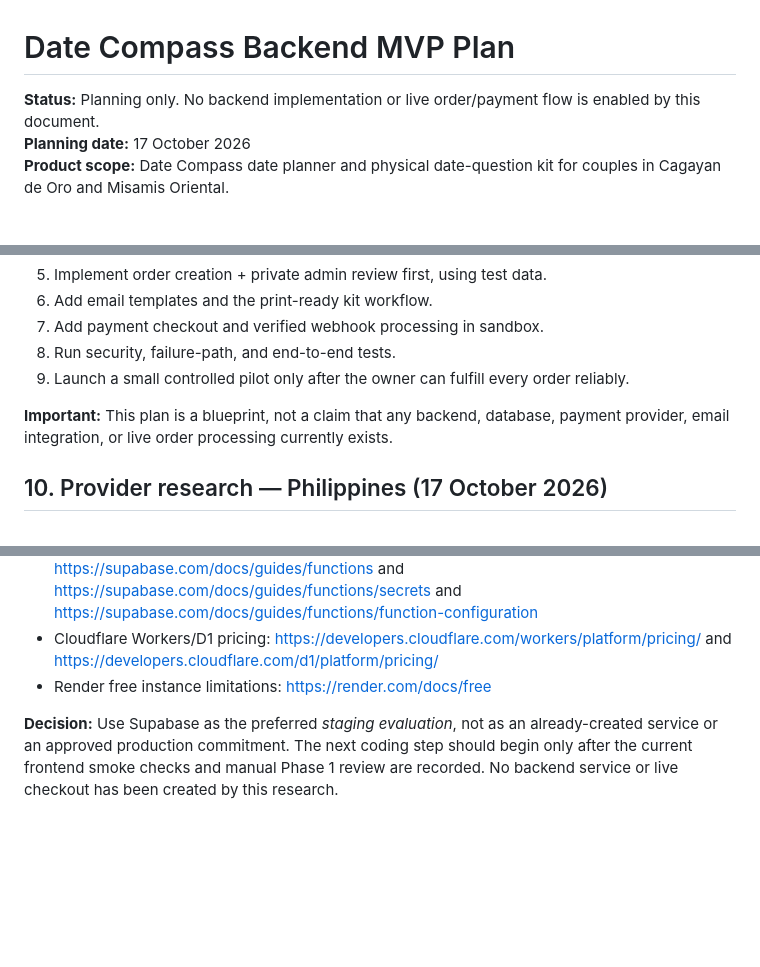
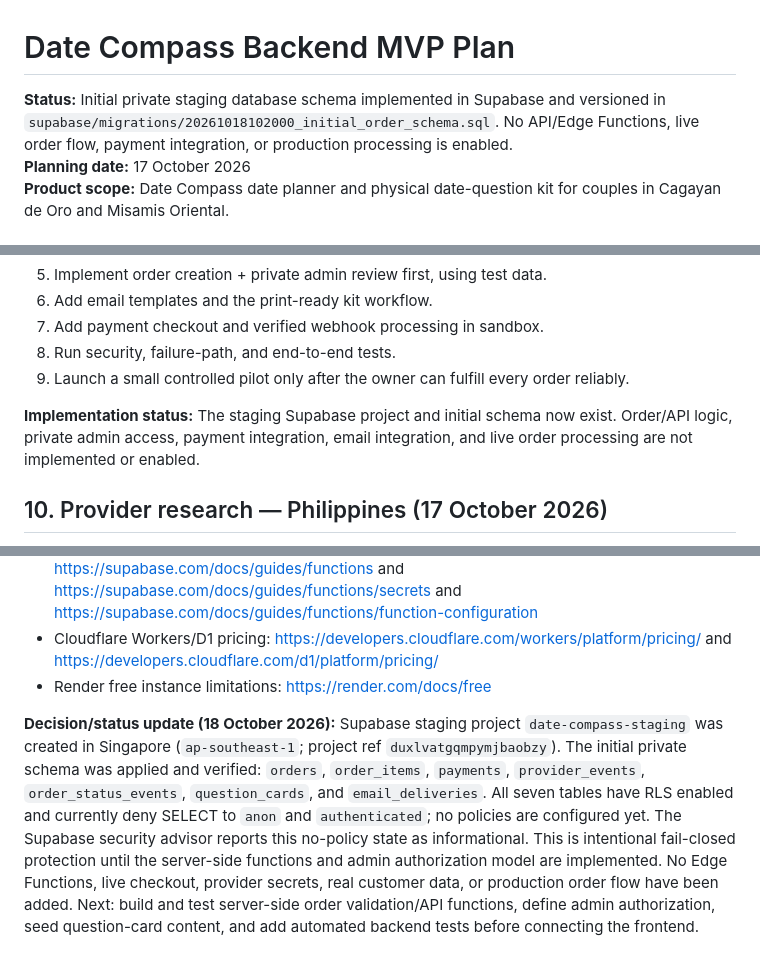
Before and after one commit to Maquinzeil/Date-Compass, a Markdown page: BACKEND-MVP-PLAN.md, 3 parts joined by grey strips. Rendered like a GitHub page; blank space fills up the shorter version.

Commit message:
Record initial staging schema implementation status

```diff
--- a/BACKEND-MVP-PLAN.md
+++ b/BACKEND-MVP-PLAN.md
@@ -1,6 +1,6 @@
 # Date Compass Backend MVP Plan
 
-**Status:** Planning only. No backend implementation or live order/payment flow is enabled by this document.
+**Status:** Initial private staging database schema implemented in Supabase and versioned in `supabase/migrations/20261018102000_initial_order_schema.sql`. No API/Edge Functions, live order flow, payment integration, or production processing is enabled.
 **Planning date:** 17 October 2026
 **Product scope:** Date Compass date planner and physical date-question kit for couples in Cagayan de Oro and Misamis Oriental.
 
@@ -144,7 +144,7 @@ Define request/response schemas, validation errors, rate limits, and allowed sta
 8. Run security, failure-path, and end-to-end tests.
 9. Launch a small controlled pilot only after the owner can fulfill every order reliably.
 
-**Important:** This plan is a blueprint, not a claim that any backend, database, payment provider, email integration, or live order processing currently exists.
+**Implementation status:** The staging Supabase project and initial schema now exist. Order/API logic, private admin access, payment integration, email integration, and live order processing are not implemented or enabled.
 
 
 ## 10. Provider research — Philippines (17 October 2026)
@@ -243,4 +243,4 @@ These choices affect the real product and should not be silently invented in cod
 - Cloudflare Workers/D1 pricing: https://developers.cloudflare.com/workers/platform/pricing/ and https://developers.cloudflare.com/d1/platform/pricing/
 - Render free instance limitations: https://render.com/docs/free
 
-**Decision:** Use Supabase as the preferred *staging evaluation*, not as an already-created service or an approved production commitment. The next coding step should begin only after the current frontend smoke checks and manual Phase 1 review are recorded. No backend service or live checkout has been created by this research.
+**Decision/status update (18 October 2026):** Supabase staging project `date-compass-staging` was created in Singapore (`ap-southeast-1`; project ref `duxlvatgqmpymjbaobzy`). The initial private schema was applied and verified: `orders`, `order_items`, `payments`, `provider_events`, `order_status_events`, `question_cards`, and `email_deliveries`. All seven tables have RLS enabled and currently deny SELECT to `anon` and `authenticated`; no policies are configured yet. The Supabase security advisor reports this no-policy state as informational. This is intentional fail-closed protection until the server-side functions and admin authorization model are implemented. No Edge Functions, live checkout, provider secrets, real customer data, or production order flow have been added. Next: build and test server-side order validation/API functions, define admin authorization, seed question-card content, and add automated backend tests before connecting the frontend.
```
